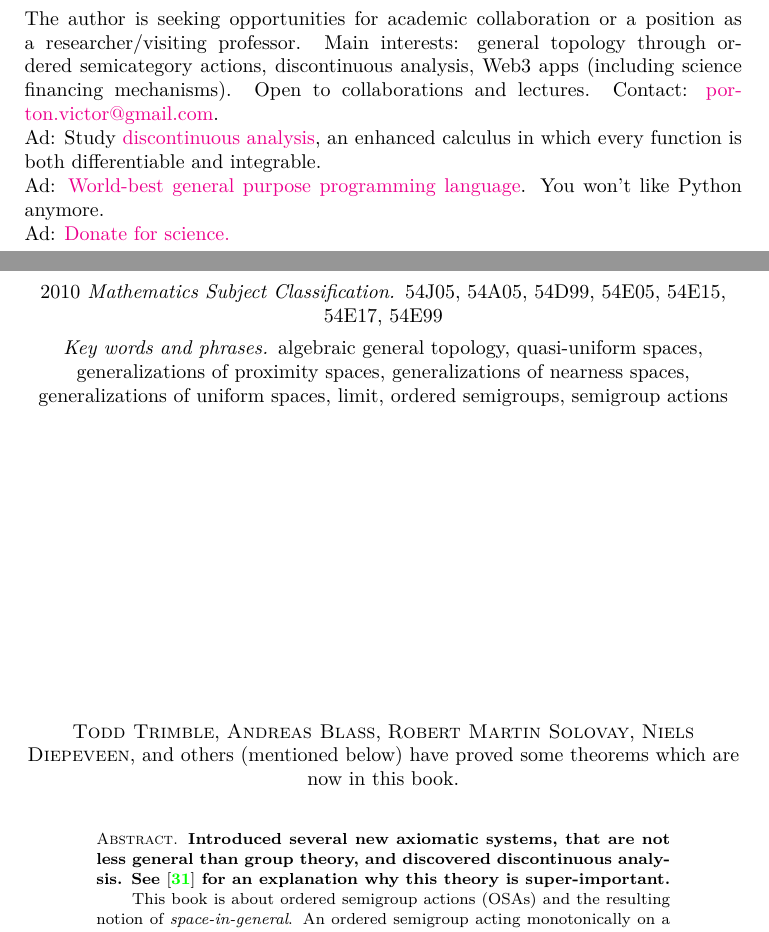
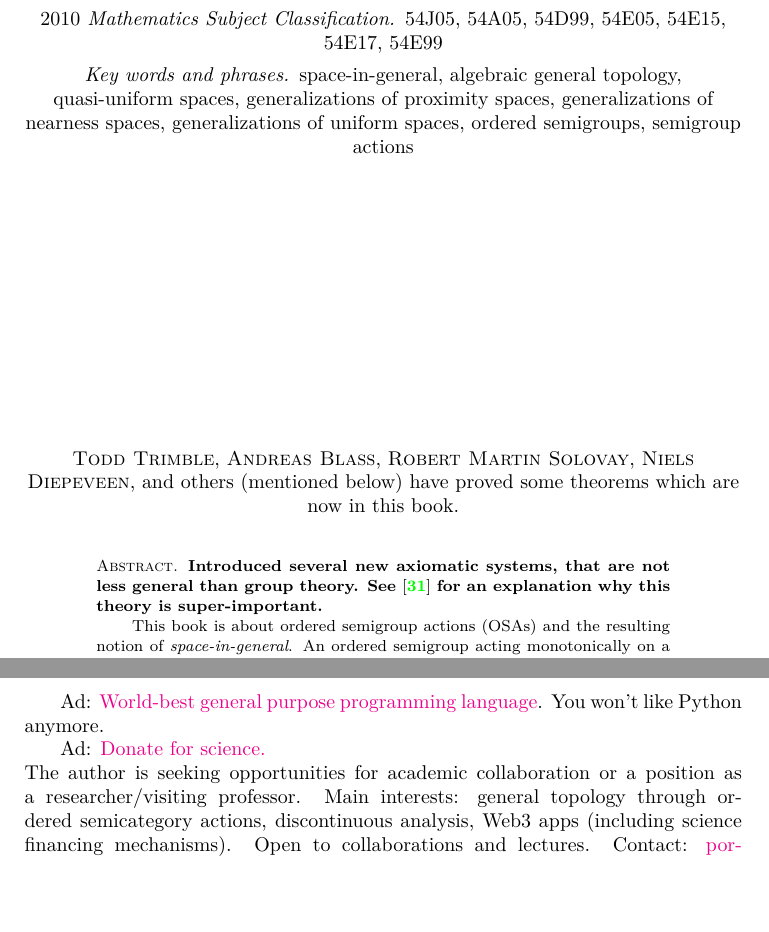
Before and after one commit to vporton/agt-combined, a LaTeX thesis (volume-1.tex): two parts of pages 1 and 3 of 400 before the commit and two parts of pages 2 and 3 of 400 after it, joined at a grey line, cut so that both start at the same text, the shorter picture padded with empty space. Compiled offline with pdfLaTeX.

Commit message:
foreword edited

```diff
--- a/volume-1.tex
+++ b/volume-1.tex
@@ -19,10 +19,10 @@
 \usepackage[all]{xy}
 
 \usepackage{agt}
-\hypersetup{pdftitle={General Topology as Ordered Semigroup Actions. Book 1},
+\hypersetup{pdftitle={Algebraic Theory of General Topology (Space-in-General). Book 1},
  pdfauthor={Victor Porton},
  pdfsubject={general topology},
- pdfkeywords={discontinuous analysis,discontinuous calculus,algebraic general topology,quasi-uniform spaces,generalizations of proximity spaces,generalizations of nearness spaces,generalizations of uniform spaces}}
+ pdfkeywords={space-in-general,algebraic general topology,quasi-uniform spaces,generalizations of proximity spaces,generalizations of nearness spaces,generalizations of uniform spaces,ordered semigroups,semigroup actions}}
 % \usepackage{forwardref}
 \numberwithin{section}{chapter}
 
@@ -43,22 +43,7 @@
 
 \begin{document}
 
-\noindent
-%\href{https://teachsector.com/limit/}{\includegraphics[scale=0.3]{img/Teach-Sector.jpeg}}
-The author is seeking opportunities for academic collaboration or a position as a researcher/visiting professor. Main interests: general topology through ordered semicategory actions, discontinuous analysis, Web3 apps (including science financing mechanisms). Open to collaborations and lectures. Contact: \href{mailto:mailto:porton.victor@gmail.com}{porton.victor@gmail.com}.
-
-\noindent
-Ad: Study \href{https://teachsector.com/limit/}{discontinuous analysis}, an enhanced
-calculus in which every function is both differentiable and integrable.
-
-\noindent
-Ad: \href{https://teachsector.com/dforpython/}{World-best general purpose programming language}.
-You won't like Python anymore.
-
-\noindent
-Ad: \href{https://science-dao.org}{Donate for science.}
-
-\title{General Topology as Ordered Semigroup Actions. Book 1}
+\title{Algebraic Theory of General Topology (Space-in-General). Book 1}
 
 
 \author{Victor Porton, ORCID 0000-0001-7064-7975}
@@ -76,7 +61,7 @@ Ad: \href{https://science-dao.org}{Donate for science.}
 \thanks{\noun{Todd Trimble}, \noun{Andreas Blass}, \noun{Robert Martin
 Solovay}, \noun{Niels Diepeveen}, and others (mentioned below) have proved some theorems which are now in this book.}
 \begin{abstract}
-\textbf{Introduced several new axiomatic systems, that are not less general than group theory, and discovered discontinuous analysis.
+\textbf{Introduced several new axiomatic systems, that are not less general than group theory.
 See~\cite{important} for an explanation why this theory is super-important.}
 
 This book is about ordered semigroup actions (OSAs) and the resulting
@@ -131,11 +116,8 @@ Before going to topology, this book studies properties of co-brouwerian
 lattices and filters.
 \end{abstract}
 
-
-\keywords{algebraic general topology, quasi-uniform spaces, generalizations
-of proximity spaces, generalizations of nearness spaces, generalizations
-of uniform spaces, limit, ordered semigroups, semigroup actions}
-
+\keywords{space-in-general, algebraic general topology, quasi-uniform spaces, generalizations of proximity spaces, generalizations of nearness spaces, generalizations
+of uniform spaces, ordered semigroups, semigroup actions}
 
 \subjclass[2010]{54J05, 54A05, 54D99, 54E05, 54E15, 54E17, 54E99}
 
@@ -143,4 +125,12 @@ of uniform spaces, limit, ordered semigroups, semigroup actions}
 
 \pagebreak
 
+Ad: \href{https://teachsector.com/dforpython/}{World-best general purpose programming language}.
+You won't like Python anymore.
+
+Ad: \href{https://science-dao.org}{Donate for science.}
+
+\noindent
+The author is seeking opportunities for academic collaboration or a position as a researcher/visiting professor. Main interests: general topology through ordered semicategory actions, discontinuous analysis, Web3 apps (including science financing mechanisms). Open to collaborations and lectures. Contact: \href{mailto:mailto:porton.victor@gmail.com}{porton.victor@gmail.com}.
+
 {
```
Also changed, not shown: volume-1.tex (2 more changed lines).
